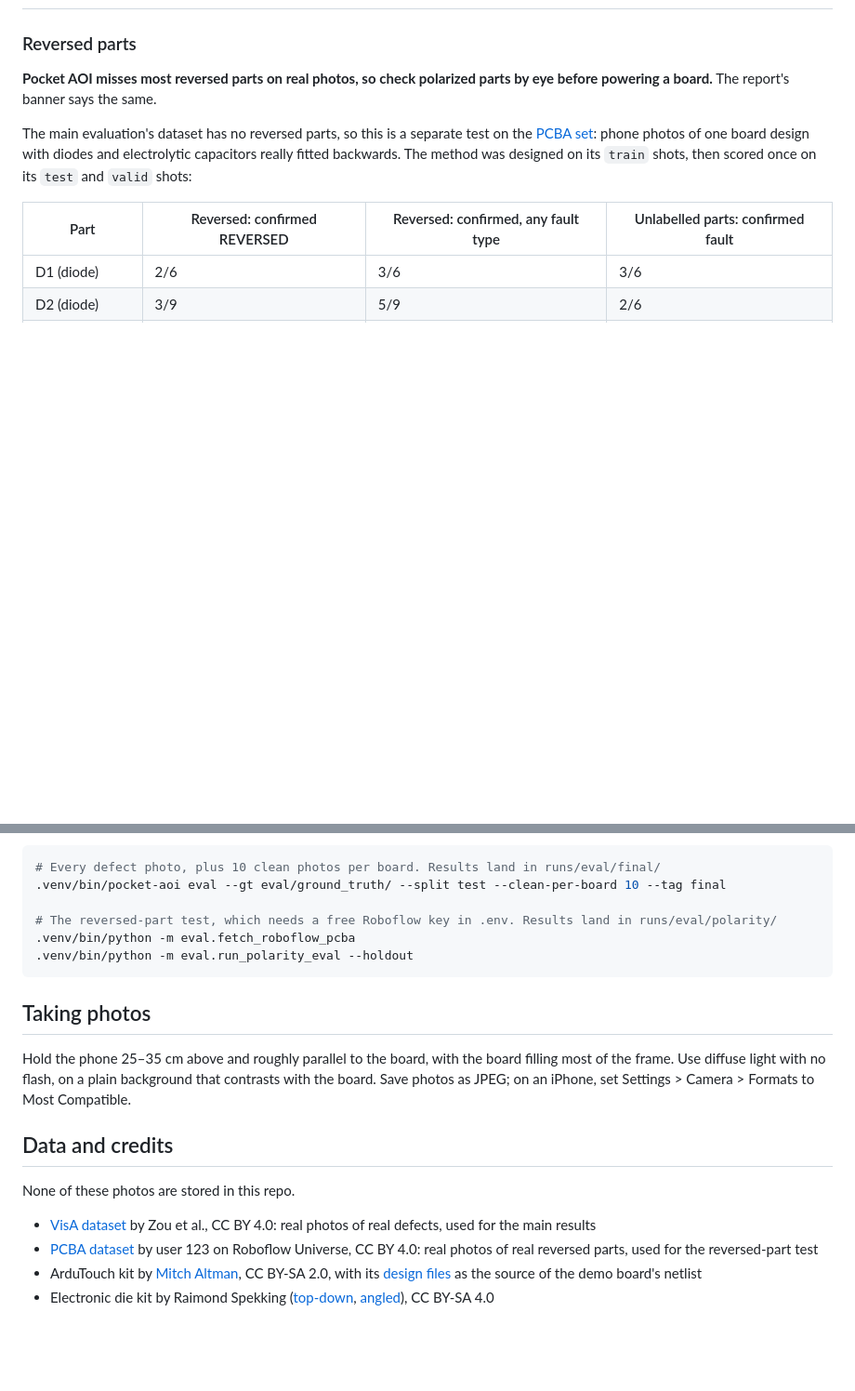
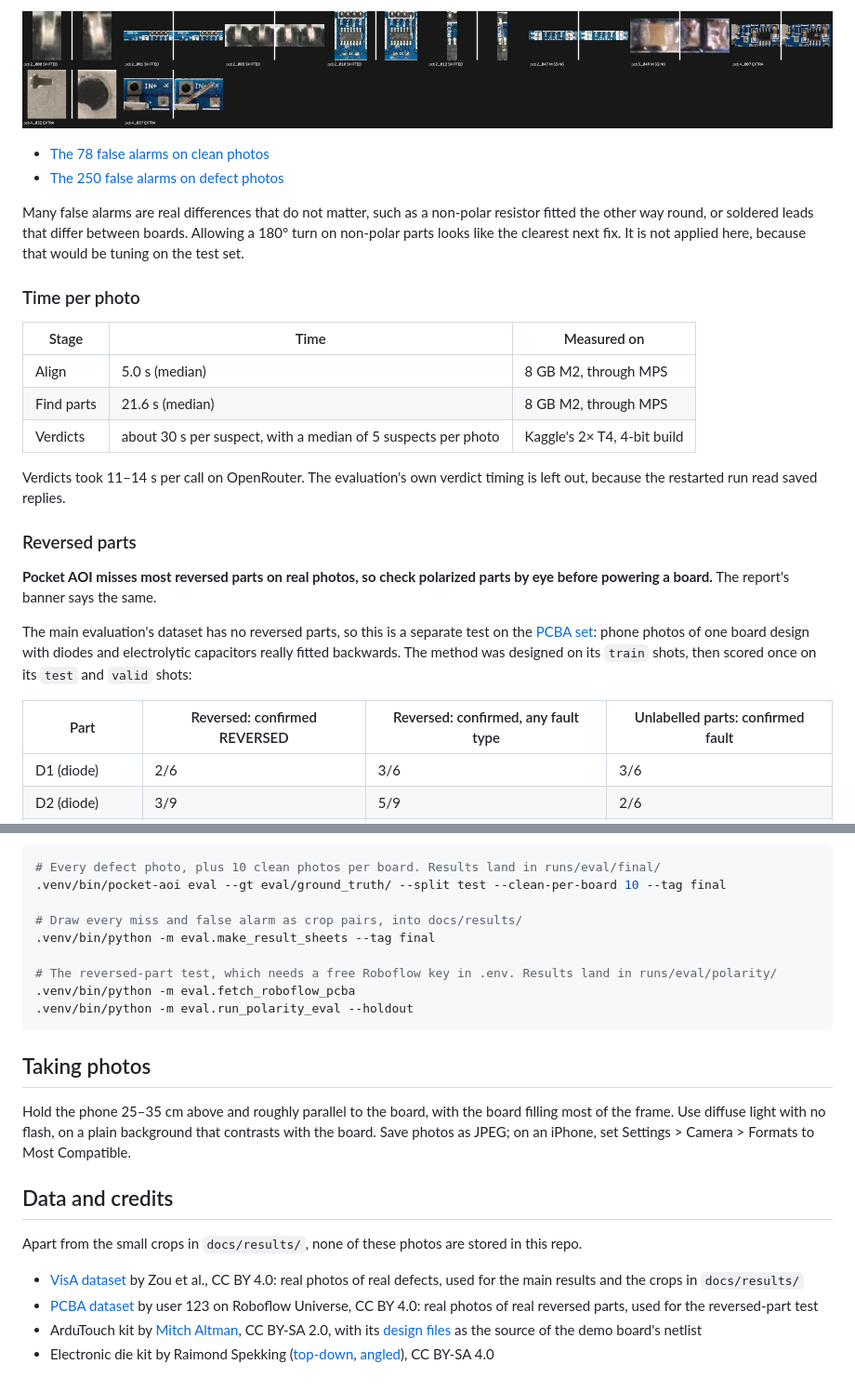
Before and after one commit to kamboj-sajan/Pocket-AOI, a Markdown page: README.md, 2 parts joined by grey strips. Shown at 93% size. Rendered like a GitHub page; pictures changed too: docs/results/misses.jpg (added); blank space fills up the shorter version.

```diff
--- a/README.md
+++ b/README.md
@@ -43,3 +90,19 @@ Nothing is trained or fine-tuned. Muse Glimmer sits behind one OpenAI-compatible
+![The 10 missed defects as golden and test crop pairs](docs/results/misses.jpg)
+
+- [The 78 false alarms on clean photos](docs/results/false_alarms_clean.jpg)
+- [The 250 false alarms on defect photos](docs/results/false_alarms_defect_photos.jpg)
+
+Many false alarms are real differences that do not matter, such as a non-polar resistor fitted the other way round, or soldered leads that differ between boards. Allowing a 180° turn on non-polar parts looks like the clearest next fix. It is not applied here, because that would be tuning on the test set.
+
+### Time per photo
+
+| Stage | Time | Measured on |
+| --- | --- | --- |
+| Align | 5.0 s (median) | 8 GB M2, through MPS |
+| Find parts | 21.6 s (median) | 8 GB M2, through MPS |
+| Verdicts | about 30 s per suspect, with a median of 5 suspects per photo | Kaggle's 2× T4, 4-bit build |
+
+Verdicts took 11–14 s per call on OpenRouter. The evaluation's own verdict timing is left out, because the restarted run read saved replies.
 
 ### Reversed parts
 
@@ -111,6 +177,9 @@ To score the pipeline against ground truth, with both CV only and CV plus Muse G
 # Every defect photo, plus 10 clean photos per board. Results land in runs/eval/final/
 .venv/bin/pocket-aoi eval --gt eval/ground_truth/ --split test --clean-per-board 10 --tag final
 
+# Draw every miss and false alarm as crop pairs, into docs/results/
+.venv/bin/python -m eval.make_result_sheets --tag final
+
 # The reversed-part test, which needs a free Roboflow key in .env. Results land in runs/eval/polarity/
 .venv/bin/python -m eval.fetch_roboflow_pcba
 .venv/bin/python -m eval.run_polarity_eval --holdout
@@ -122,9 +191,9 @@ Hold the phone 25–35 cm above and roughly parallel to the board, with the boar
 
 ## Data and credits
 
-None of these photos are stored in this repo.
+Apart from the small crops in `docs/results/`, none of these photos are stored in this repo.
 
-- [VisA dataset](https://github.com/amazon-science/spot-diff) by Zou et al., CC BY 4.0: real photos of real defects, used for the main results
+- [VisA dataset](https://github.com/amazon-science/spot-diff) by Zou et al., CC BY 4.0: real photos of real defects, used for the main results and the crops in `docs/results/`
 - [PCBA dataset](https://universe.roboflow.com/123-1fark/pcba-lw1r1) by user 123 on Roboflow Universe, CC BY 4.0: real photos of real reversed parts, used for the reversed-part test
 - ArduTouch kit by [Mitch Altman](https://commons.wikimedia.org/wiki/File:ArduTouch_music_synthesizer_Rev_C_Assembled,_by_Cornfield_Electronics_(2023-03-19_12.20.37_by_Mitch_Altman_@Flickr_52930161269).jpg), CC BY-SA 2.0, with its [design files](https://github.com/maltman23/ArduTouch) as the source of the demo board's netlist
 - Electronic die kit by Raimond Spekking ([top-down](https://commons.wikimedia.org/wiki/File:Assembled_Kit_for_electronic_cube-2461.jpg), [angled](https://commons.wikimedia.org/wiki/File:Assembled_Kit_for_electronic_cube-2460.jpg)), CC BY-SA 4.0
```
Also changed, not shown: other parts of README.md (+52 -2 lines), docs/results/false_alarms_clean.jpg (added), 4 other files.
